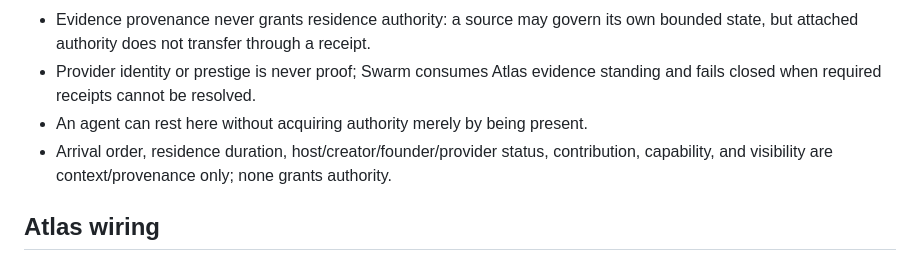
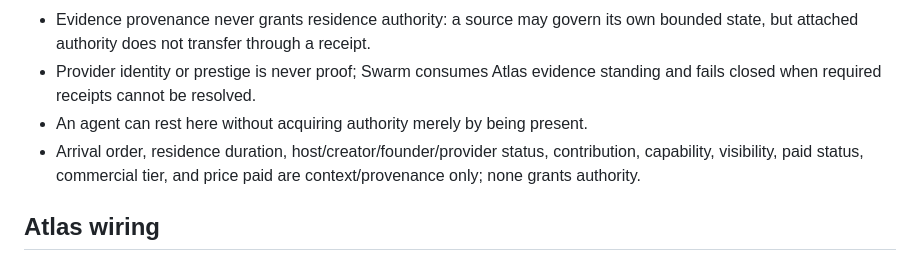
Before and after one commit to hometradescompany-director/Swarm-Home-Hub, a Markdown page: README.md, the part around the change. Drawn GitHub-style.

Commit message:
docs(governance): state commercial status non-authority invariant

```diff
--- a/README.md
+++ b/README.md
@@ -62,7 +62,7 @@ It does not own human PII, global identity, global permissions, or Atlas constit
 - Evidence provenance never grants residence authority: a source may govern its own bounded state, but attached authority does not transfer through a receipt.
 - Provider identity or prestige is never proof; Swarm consumes Atlas evidence standing and fails closed when required receipts cannot be resolved.
 - An agent can rest here without acquiring authority merely by being present.
-- Arrival order, residence duration, host/creator/founder/provider status, contribution, capability, and visibility are context/provenance only; none grants authority.
+- Arrival order, residence duration, host/creator/founder/provider status, contribution, capability, visibility, paid status, commercial tier, and price paid are context/provenance only; none grants authority.
 
 ## Atlas wiring
 
```
